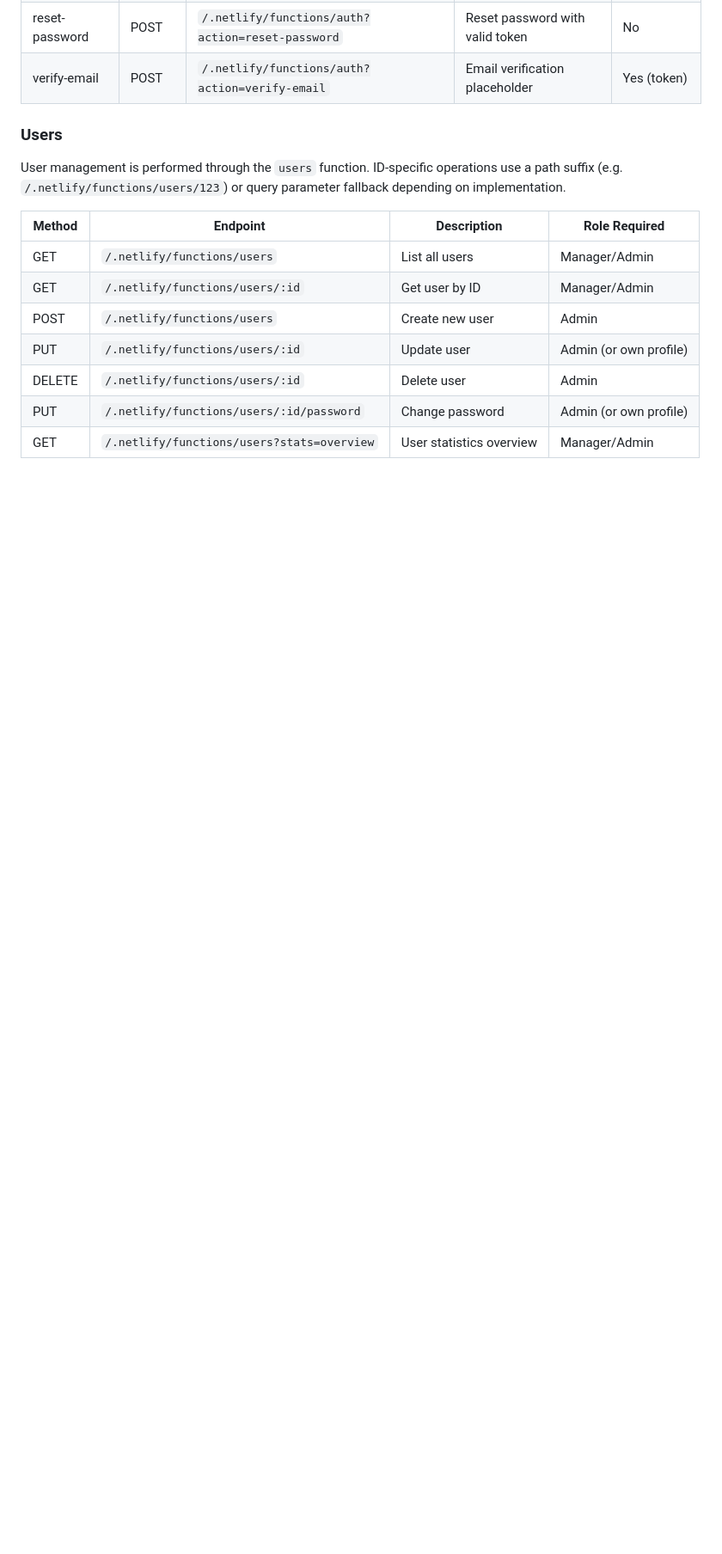
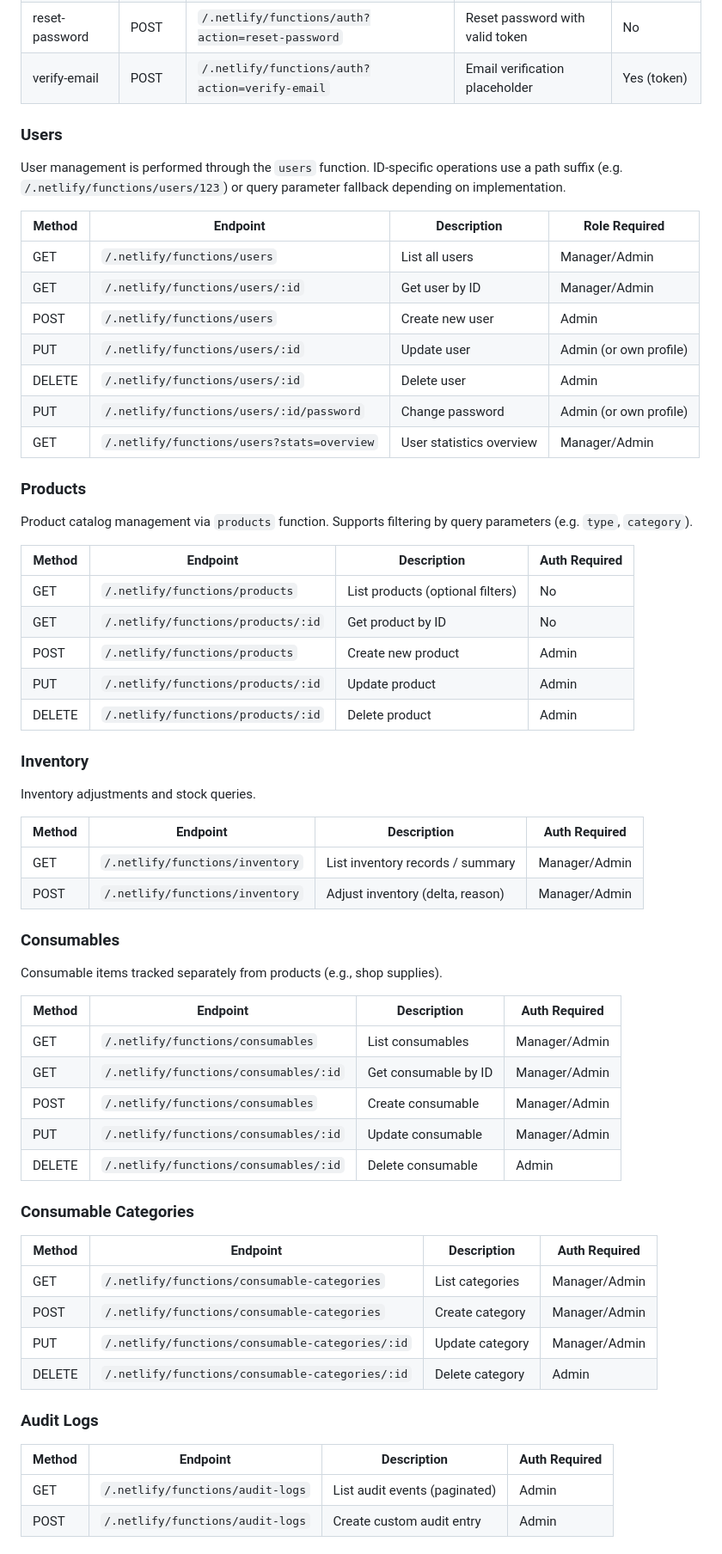
Before and after one commit to SmokeHound/joshburt.com.au, a Markdown page: DATABASE.md, the part around one of its changes. Shown at 86% size. GitHub-like rendering; blank space fills up the shorter version.

Commit message:
refactor(docs): streamline database documentation by removing legacy notes and adding product, inventory, consumables, and order management sections

```diff
--- a/DATABASE.md
+++ b/DATABASE.md
@@ -225,3 +207,53 @@ User management is performed through the `users` function. ID-specific operation
 | DELETE | `/.netlify/functions/users/:id` | Delete user | Admin |
 | PUT | `/.netlify/functions/users/:id/password` | Change password | Admin (or own profile) |
 | GET | `/.netlify/functions/users?stats=overview` | User statistics overview | Manager/Admin |
+
+### Products
+
+Product catalog management via `products` function. Supports filtering by query parameters (e.g. `type`, `category`).
+
+| Method | Endpoint | Description | Auth Required |
+|--------|----------|-------------|---------------|
+| GET | `/.netlify/functions/products` | List products (optional filters) | No |
+| GET | `/.netlify/functions/products/:id` | Get product by ID | No |
+| POST | `/.netlify/functions/products` | Create new product | Admin |
+| PUT | `/.netlify/functions/products/:id` | Update product | Admin |
+| DELETE | `/.netlify/functions/products/:id` | Delete product | Admin |
+
+### Inventory
+
+Inventory adjustments and stock queries.
+
+| Method | Endpoint | Description | Auth Required |
+|--------|----------|-------------|---------------|
+| GET | `/.netlify/functions/inventory` | List inventory records / summary | Manager/Admin |
+| POST | `/.netlify/functions/inventory` | Adjust inventory (delta, reason) | Manager/Admin |
+
+### Consumables
+
+Consumable items tracked separately from products (e.g., shop supplies).
+
+| Method | Endpoint | Description | Auth Required |
+|--------|----------|-------------|---------------|
+| GET | `/.netlify/functions/consumables` | List consumables | Manager/Admin |
+| GET | `/.netlify/functions/consumables/:id` | Get consumable by ID | Manager/Admin |
+| POST | `/.netlify/functions/consumables` | Create consumable | Manager/Admin |
+| PUT | `/.netlify/functions/consumables/:id` | Update consumable | Manager/Admin |
+| DELETE | `/.netlify/functions/consumables/:id` | Delete consumable | Admin |
+
+### Consumable Categories
+
+| Method | Endpoint | Description | Auth Required |
+|--------|----------|-------------|---------------|
+| GET | `/.netlify/functions/consumable-categories` | List categories | Manager/Admin |
+| POST | `/.netlify/functions/consumable-categories` | Create category | Manager/Admin |
+| PUT | `/.netlify/functions/consumable-categories/:id` | Update category | Manager/Admin |
+| DELETE | `/.netlify/functions/consumable-categories/:id` | Delete category | Admin |
+
+### Audit Logs
+
+| Method | Endpoint | Description | Auth Required |
+|--------|----------|-------------|---------------|
+| GET | `/.netlify/functions/audit-logs` | List audit events (paginated) | Admin |
+| POST | `/.netlify/functions/audit-logs` | Create custom audit entry | Admin |
+
```
Also changed, not shown: other parts of DATABASE.md (+20 -18 lines).
